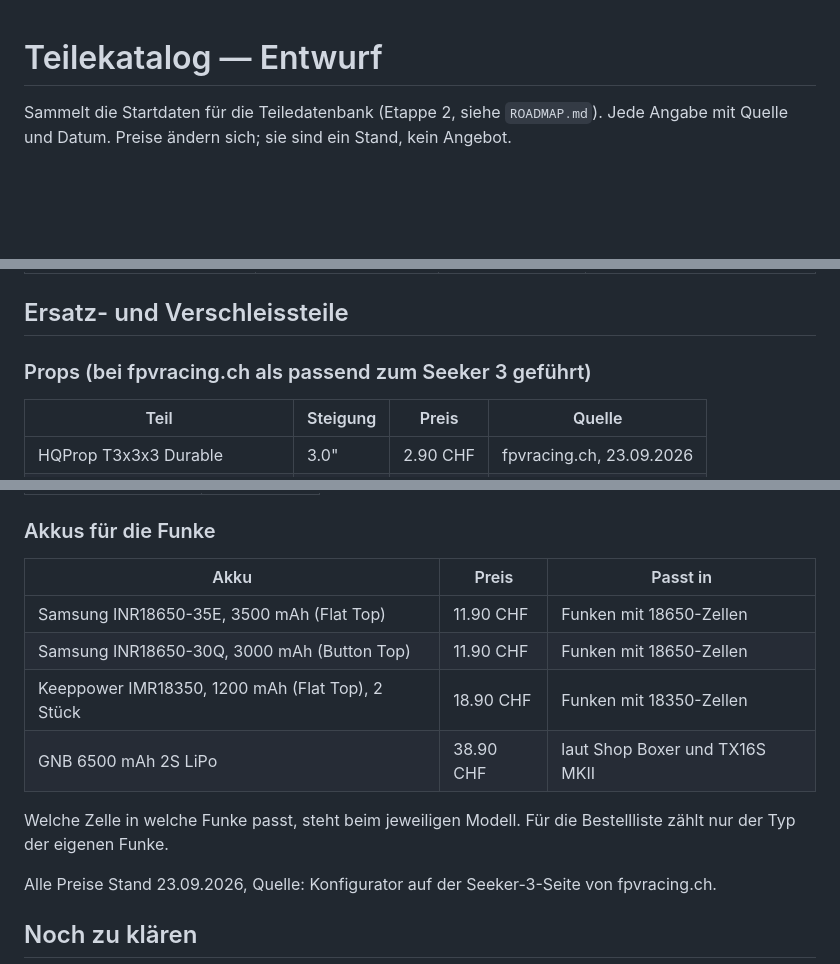
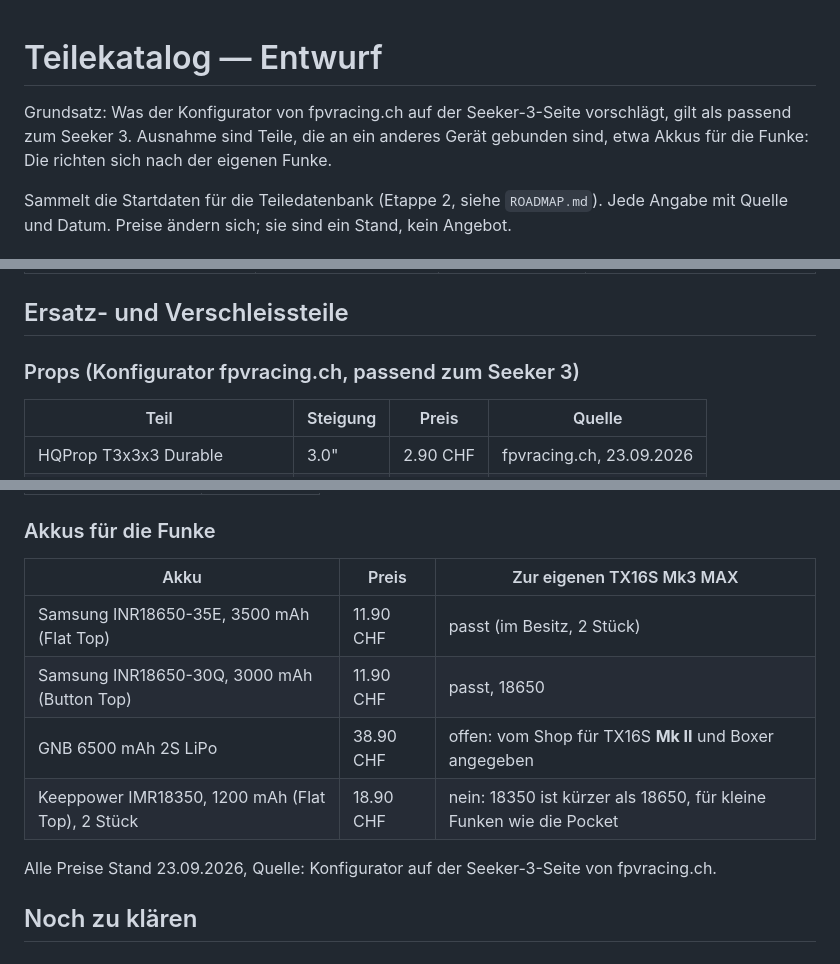
Before and after one commit to erwachsenenbildungdidaktik-blip/FPV-Dashboard, a Markdown page: docs/teilekatalog.md, 3 parts joined by grey strips. Drawn GitHub-style; blank space fills up the shorter version.

Commit message:
Teilekatalog: Konfigurator als passend, Funkenakkus gegen eigene TX16S Mk3 geprüft
Co-Authored-By: Claude Opus 5.5 <noreply@anthropic.com>
Claude-Session: https://claude.ai/code/session_01EcotKqMbwHnCeEhA3axnd9

```diff
--- a/docs/teilekatalog.md
+++ b/docs/teilekatalog.md
@@ -1,4 +1,8 @@
 # Teilekatalog — Entwurf
+
+Grundsatz: Was der Konfigurator von fpvracing.ch auf der Seeker-3-Seite vorschlägt, gilt als
+passend zum Seeker 3. Ausnahme sind Teile, die an ein anderes Gerät gebunden sind, etwa Akkus für
+die Funke: Die richten sich nach der eigenen Funke.
 
 Sammelt die Startdaten für die Teiledatenbank (Etappe 2, siehe `ROADMAP.md`). Jede Angabe mit
 Quelle und Datum. Preise ändern sich; sie sind ein Stand, kein Angebot.
@@ -27,7 +31,7 @@ Quelle und Datum. Preise ändern sich; sie sind ein Stand, kein Angebot.
 
 ## Ersatz- und Verschleissteile
 
-### Props (bei fpvracing.ch als passend zum Seeker 3 geführt)
+### Props (Konfigurator fpvracing.ch, passend zum Seeker 3)
 
 | Teil | Steigung | Preis | Quelle |
 |---|---|---|---|
@@ -92,15 +96,12 @@ Packs. Die App zeigt daraus das Startgewicht pro Akku und ob es unter 250 g lieg
 
 ### Akkus für die Funke
 
-| Akku | Preis | Passt in |
+| Akku | Preis | Zur eigenen TX16S Mk3 MAX |
 |---|---|---|
-| Samsung INR18650-35E, 3500 mAh (Flat Top) | 11.90 CHF | Funken mit 18650-Zellen |
-| Samsung INR18650-30Q, 3000 mAh (Button Top) | 11.90 CHF | Funken mit 18650-Zellen |
-| Keeppower IMR18350, 1200 mAh (Flat Top), 2 Stück | 18.90 CHF | Funken mit 18350-Zellen |
-| GNB 6500 mAh 2S LiPo | 38.90 CHF | laut Shop Boxer und TX16S MKII |
-
-Welche Zelle in welche Funke passt, steht beim jeweiligen Modell. Für die Bestellliste zählt nur
-der Typ der eigenen Funke.
+| Samsung INR18650-35E, 3500 mAh (Flat Top) | 11.90 CHF | passt (im Besitz, 2 Stück) |
+| Samsung INR18650-30Q, 3000 mAh (Button Top) | 11.90 CHF | passt, 18650 |
+| GNB 6500 mAh 2S LiPo | 38.90 CHF | offen: vom Shop für TX16S **Mk II** und Boxer angegeben |
+| Keeppower IMR18350, 1200 mAh (Flat Top), 2 Stück | 18.90 CHF | nein: 18350 ist kürzer als 18650, für kleine Funken wie die Pocket |
 
 Alle Preise Stand 23.09.2026, Quelle: Konfigurator auf der Seeker-3-Seite von fpvracing.ch.
 
```
Also changed, not shown: other parts of docs/teilekatalog.md (+1 -1 lines).
